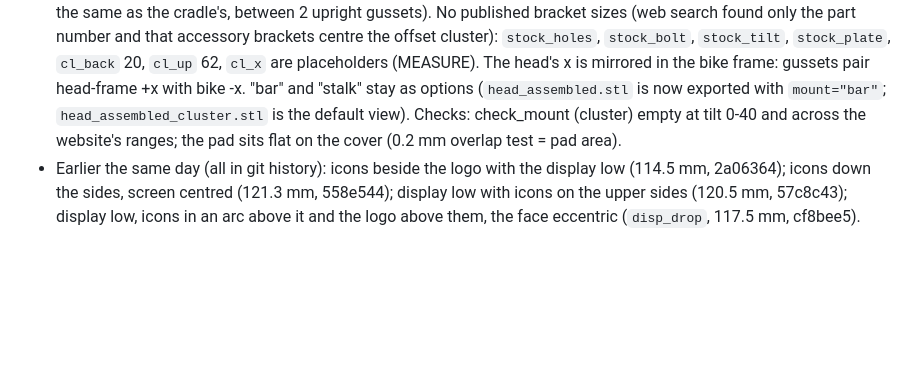
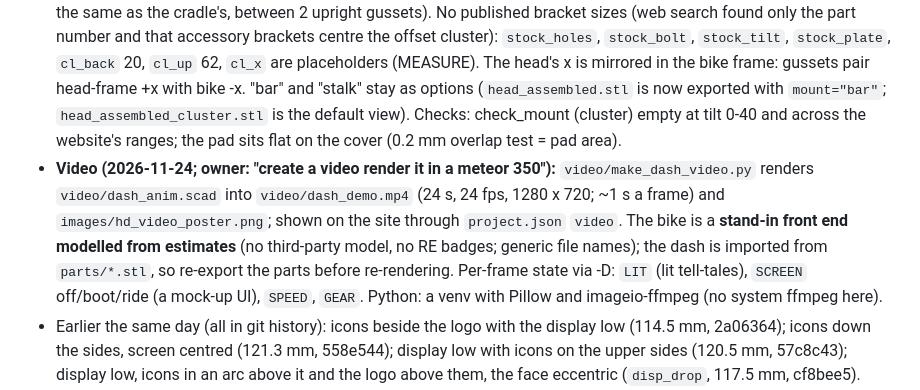
Before and after one commit to praneth2580/3D-Models, a Markdown page: CLAUDE.md, the part around the change. Drawn GitHub-style; blank space fills up the shorter version.

```diff
--- a/CLAUDE.md
+++ b/CLAUDE.md
@@ -135,6 +135,7 @@ A round colour display on its own handlebar clamp that **replaces the stock inst
 - **Back logo (2026-11-24):** `back_logo_text` / `back_logo_file` engraved 0.6 mm in the cover's back plate (seen from in front of the bike), `back_logo_size` [w, h] via resize, `back_logo_y` 12 (high, so the bike's clamp hides less of it); an assert keeps it between the GX12 socket and the mount. Empty by default (the published cover is plain); `logo_text` "DASH" stays the generic front default.
 - **Owner, 2026-11-24 (latest): "the display should be in the centre of the model"**, after asking for "display bezel and above it, so overall bezel is reduced" (meaning: the logos stacked ON the display's own black glass border, not beside it). So: **screen concentric**, a plain round body (`face_r` = `shell_r` 51.23, **102.5 mm across**, 43 deep). The **face ring** (`lip_t` 5.2; 2.4 with telltales "none") lies on the glass's whole black border (`win_r` 35.4 to the glass edge 47.93) on a full-border foam ring. **Logo at the top** (`logo_y` = `icon_r` 41.67, the border's middle); **icons on the same circle either side of it** (first half left of the logo; `logo_w` 24 sets the gap; pitch 16.25 deg). Each icon: 0.8 skin, light chamber `light_d` 8.8 (`light_gap` 0.6), a **pocket for a 10 mm round WS2812B 5050 board** (`led_board_d`/`led_board_t` 10/3, MEASURE) open to the glass, `wire_gap` 0.8 behind it; wires in an arc channel in the face's back, out at `wire_a` 75 through a groove in the bore wall to the carrier. **GPS patch** (18 x 18 x 6.5) lies flat at the top inside behind the carrier (`gps_y0`..`gps_y1`, `gps_z0` = carrier back + 0.3), through a 32 mm notch in the carrier's skirt and a notch in the cover's ring. Asserts: boards fit the border, icon_size up to 6.4, logo box inside the trim, icons don't meet at the bottom, GPS clears the GX12 nut. Website: `led_board_d`/`led_board_t` replace `led_d`; icon_size 4-6; logo_w 10-40.
 - **Mount (2026-11-24; owner: "could the mounting behind the gauge", chose "stock cluster's mount"):** `mount = "cluster"` is now the **default**: a printed `cluster_adapter` (foot on the stock cluster bracket, RE part 1100515/B on the Meteor 350, M6 bolts from below into captive nuts through the bracket's grommets; pad on the cover's 2 M4 inserts, the same as the cradle's, between 2 upright gussets). No published bracket sizes (web search found only the part number and that accessory brackets centre the offset cluster): `stock_holes`, `stock_bolt`, `stock_tilt`, `stock_plate`, `cl_back` 20, `cl_up` 62, `cl_x` are placeholders (MEASURE). The head's x is mirrored in the bike frame: gussets pair head-frame +x with bike -x. "bar" and "stalk" stay as options (`head_assembled.stl` is now exported with `mount="bar"`; `head_assembled_cluster.stl` is the default view). Checks: check_mount (cluster) empty at tilt 0-40 and across the website's ranges; the pad sits flat on the cover (0.2 mm overlap test = pad area).
+- **Video (2026-11-24; owner: "create a video render it in a meteor 350"):** `video/make_dash_video.py` renders `video/dash_anim.scad` into `video/dash_demo.mp4` (24 s, 24 fps, 1280 x 720; ~1 s a frame) and `images/hd_video_poster.png`; shown on the site through `project.json` `video`. The bike is a **stand-in front end modelled from estimates** (no third-party model, no RE badges; generic file names); the dash is imported from `parts/*.stl`, so re-export the parts before re-rendering. Per-frame state via -D: `LIT` (lit tell-tales), `SCREEN` off/boot/ride (a mock-up UI), `SPEED`, `GEAR`. Python: a venv with Pillow and imageio-ffmpeg (no system ffmpeg here).
 - Earlier the same day (all in git history): icons beside the logo with the display low (114.5 mm, 2a06364); icons down the sides, screen centred (121.3 mm, 558e544); display low with icons on the upper sides (120.5 mm, 57c8c43); display low, icons in an arc above it and the logo above them, the face eccentric (`disp_drop`, 117.5 mm, cf8bee5).
 - **Owner, then (2026-11-23): "consider the size of the handler on the basis of the default meteor handlebar"; tell-tales "look like they are part of the model too not a extra addon", customisable; "look are a great deal important ... the main thing show"; get inspired by others.** So the brow was replaced: the head is a **gauge cup** (front drum `face_r` 61.9 with a 2.5 mm draft, 45-degree shoulder to `shell_r`, rounded edges, accent groove, optional silver `trim_ring` in a rebate) with the **tell-tales in its face** (icons through a 0.8 mm skin, light chambers in the hollow face ring, 5 mm WS2812B LEDs fitted from inside through bore-wall windows, icons filled with white UV resin), as on the Indian Scout / KOSO DL-04 / Daytona Velona round gauges. Options: `telltale_layout` bottom/top/sides, `icons`, `icon_size`, `telltales` face/none, `trim`, `face_text`. The GPS antenna lies in the face ring's hollow opposite the icons. Meteor bar 22.2 mm (riser makers); its one-piece die-cast top clamp has no published size: `bike_clamp` [100, 45, 28] is an estimate, `cradle_span` 135, `head_back` 34. With these, the bar mount clears 0-30 deg of tilt (33 touches the estimated clamp). STLs in `parts/` are binary; the face's rounding offsets use a low `$fn` (16/12) to keep them small.
 - **Earlier (2026-11-23): no sun hood; "options to show status indicators like high beam, abs"; "on the handlebar not above it, something like the harleys".** So: `telltales` = "brow" (8 LED tell-tales in an arc above the screen: icons cut through a 0.8 mm skin, one light chamber each, white diffuser squares, 5 mm WS2812B-family LEDs on one data line; icons drawn upright as the rider sees them, mirrored into the head frame, stencil bridges in A and B) or "none" (GPS cap); `mount` = "bar" (Harley-style cradle: 2 bar clamps either side of the bike's handlebar clamp, a bridge bolted to the cover with 2 M4 inserts; tilt by turning the cradle on the bar; clear 0-40 deg against the `bike_clamp` stand-in, MEASURE) or "stalk" (GoPro-style joint). The GX12 socket is at the top of the cover. The head-to-box cable carries 5 V.
```
Also changed, not shown: handlebar_dash_v1/video/README.md (added, +17 -0 lines), handlebar_dash_v1/images/hd_video_poster.png (added), 5 other files.
